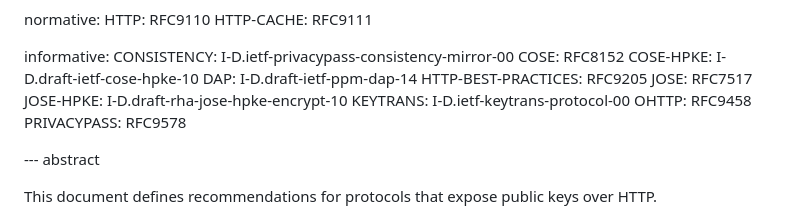
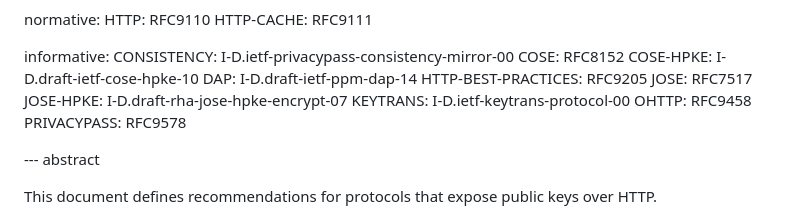
Before and after one commit to thibmeu/draft-darling-key-directory-over-http, a Markdown page: draft-darling-key-directory-over-http.md, the part around the change. Drawn GitHub-style.

Commit message:
One more broken reference

```diff
--- a/draft-darling-key-directory-over-http.md
+++ b/draft-darling-key-directory-over-http.md
@@ -49,7 +49,7 @@ informative:
   DAP: I-D.draft-ietf-ppm-dap-14
   HTTP-BEST-PRACTICES: RFC9205
   JOSE: RFC7517
-  JOSE-HPKE: I-D.draft-rha-jose-hpke-encrypt-10
+  JOSE-HPKE: I-D.draft-rha-jose-hpke-encrypt-07
   KEYTRANS: I-D.ietf-keytrans-protocol-00
   OHTTP: RFC9458
   PRIVACYPASS: RFC9578
```
